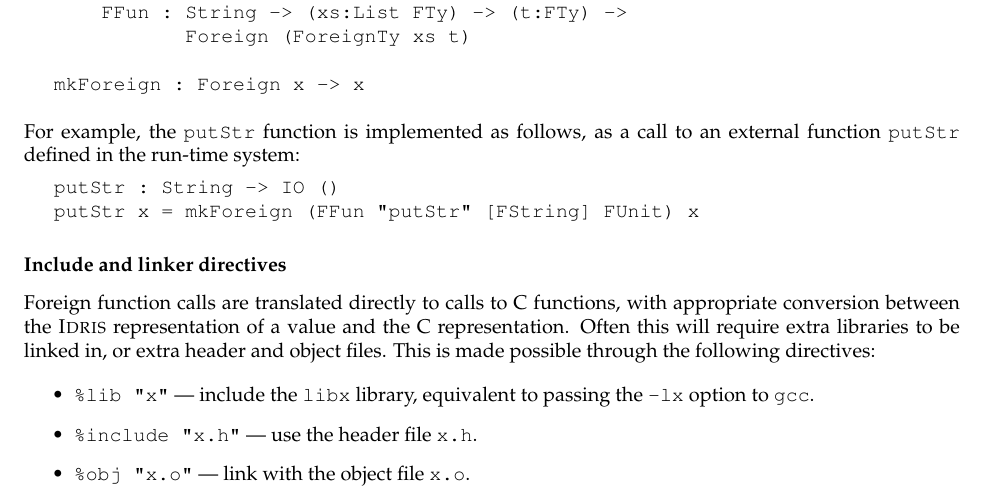
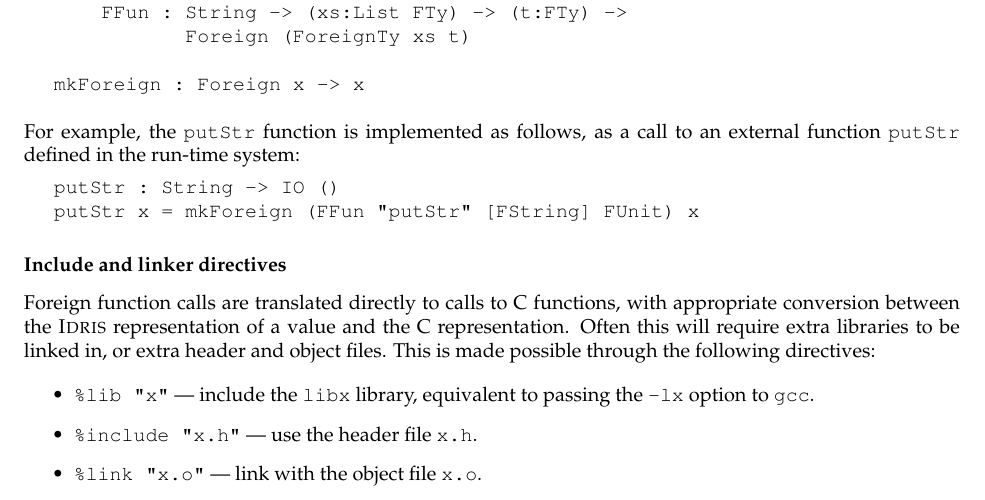
Before and after one commit to idris-lang/Idris-dev, a LaTeX document (tutorial/idris-tutorial.tex, which reads tutorial/miscellany.tex): part of page 41 of 43, cut so that both start at the same text. Compiled offline with pdfLaTeX; a LaTeX package or settings file that is missing is left out.

Commit message:
%obj should be %link in tutorial

```diff
--- a/tutorial/miscellany.tex
+++ b/tutorial/miscellany.tex
@@ -195,7 +195,7 @@ This is made possible through the following directives:
 \item \texttt{\%lib "x"} --- include the \texttt{libx} library, equivalent to passing the
 \texttt{-lx} option to \texttt{gcc}.
 \item \texttt{\%include "x.h"} --- use the header file \texttt{x.h}.
-\item \texttt{\%obj "x.o"} --- link with the object file \texttt{x.o}.
+\item \texttt{\%link "x.o"} --- link with the object file \texttt{x.o}.
 \end{itemize}
 
 \subsection{Cumulativity}
```
